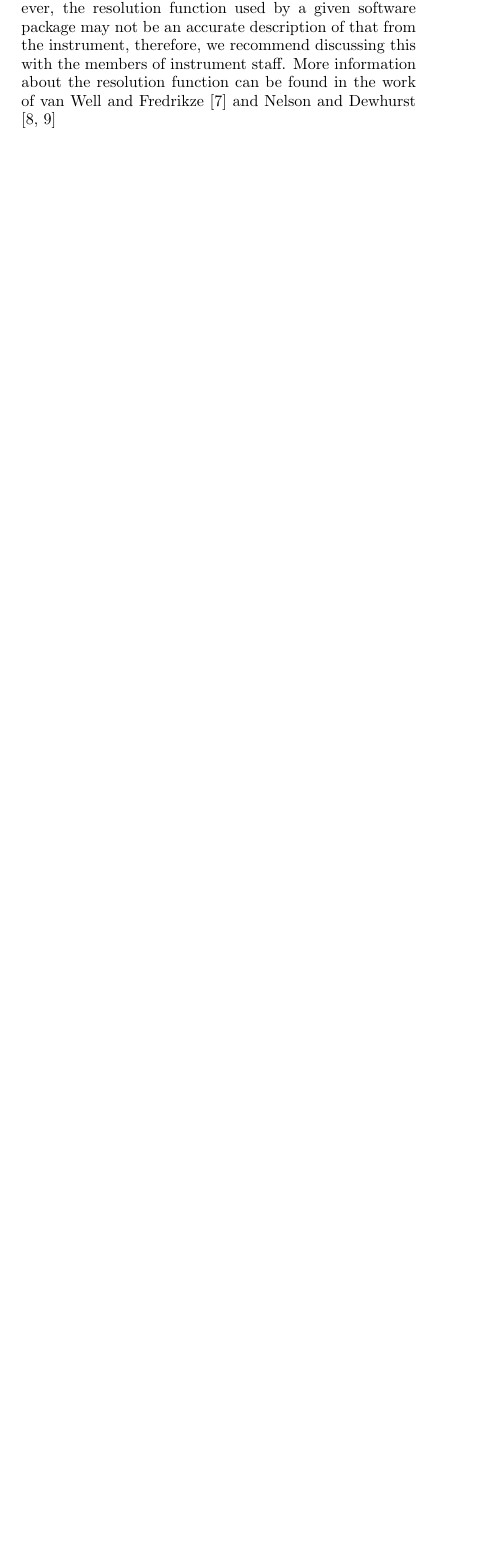
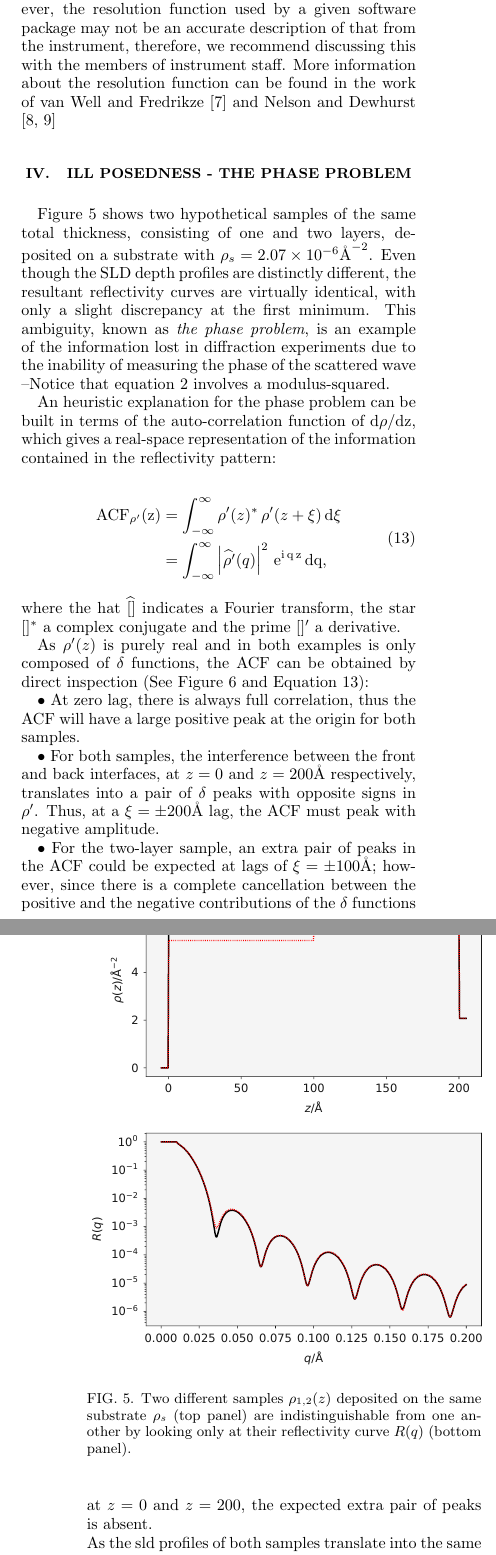
Before and after one commit to reflectivity/edu_outreach, a LaTeX paper (refl_maths/paper.tex): part of one column of page 3 of 7 before the commit and two parts of the columns of pages 3 and 4 of 8 after it, the two joined at a grey line, cut so that both start at the same text, the shorter picture padded with empty space. Compiled offline with pdfLaTeX.

Commit message:
Add section on ill posedness and the phase problem

```diff
--- a/refl_maths/paper.tex
+++ b/refl_maths/paper.tex
@@ -10,6 +10,12 @@
 \usepackage{bm}
 \usepackage[separate-uncertainty=true]{siunitx}
 \usepackage{mhchem}
+
+\newcommand{\rmd}{\rm{d}}
+\newcommand{\diff}[2]{\frac{\rmd#1}{\rmd#2}}
+\newcommand{\acf}{\rm{ACF}}
+\newcommand{\angstrom}{\rm{\AA}}
+\newcommand{\scinot}[2]{ {#1} \times 10^{#2} }
 
 \begin{document}
 
@@ -208,3 +217,69 @@ For each $q$-value in the unsmeared data, a Gaussian function is produced which
 Typically, this convolvutional smearing is included in the reading of the experimental data.
 However, the resolution function used by a given software package may not be an accurate description of that from the instrument, therefore, we recommend discussing this with the members of instrument staff.
 More information about the resolution function can be found in the work of van Well and Fredrikze \cite{vanwell_resolution_2005} and Nelson and Dewhurst \cite{nelson_towards_2013,nelson_towards_2014}
+
+%%%%
+\section{Ill posedness - the phase problem}
+
+Figure \ref{fig:phase_problem_sld} shows two hypothetical samples of the same total thickness,
+consisting of one and two layers, deposited on a substrate with
+$\rho_s = \scinot{2.07}{-6} \angstrom^{-2}$. Even though the SLD depth profiles are distinctly
+different, the resultant reflectivity curves are virtually identical,
+with only a slight discrepancy at the first minimum. This ambiguity,
+known as \textit{the phase problem}, is
+an example of the information lost in diffraction experiments due
+to the inability of measuring the phase of the scattered wave
+--Notice that equation \ref{equ:kine} involves a modulus-squared.
+
+\begin{figure}
+    \includegraphics[width=0.49\textwidth]{phase_problem_SLD.pdf}
+    \caption{Two different samples $\rho_{1,2}(z)$ deposited on the same substrate $\rho_s$ (top panel)
+    are indistinguishable from one another by looking only at their reflectivity curve $R(q)$
+    (bottom panel).}
+    \label{fig:phase_problem_sld}
+\end{figure}
+
+An heuristic explanation for the phase problem
+can be built in terms of the auto-correlation function of $\rmd\rho/\rmd z$, which gives a
+real-space representation of the information contained in the reflectivity pattern:
+
+\begin{equation}
+    \begin{split}
+        \acf_{\rho'}(z) & = \int_{-\infty}^{\infty} \rho'(z)^* \, \rho'(z + \xi) \, \rmd \xi \\
+                        & = \int_{-\infty}^{\infty} \left| \widehat{\rho'}(q)  \right|^{2} \, \rm{e}^{i\,q\,z} \, \rmd q,
+    \end{split}
+    \label{equ:acf}
+\end{equation}
+
+\noindent where the hat $\widehat{[]}$ indicates a Fourier transform, the star $[]^*$ a complex conjugate
+and the prime $[]'$ a derivative.
+
+\begin{figure}
+    \includegraphics[width=0.49\textwidth]{phase_problem_ACF.pdf}
+    \caption{Top panel: the derivatives of the two hypothetical SLD profiles discussed, $\rho_{1,2}'(z)$, are
+    scaled $\delta$ functions peaking at the interfaces between SLD layers. Bottom panel: In contrast,
+    the autocorrelation function, $\acf_{\rho'}(z)$ is almost identical for both samples,
+    peaking at exactly the same locations.}
+    \label{fig:phase_problem_acf}
+\end{figure}
+
+
+As $\rho'(z)$ is purely real and in both examples is only composed of
+$\delta$ functions, the ACF can be obtained by direct inspection
+(See Figure \ref{fig:phase_problem_acf} and Equation \ref{equ:acf}):
+
+$\bullet$ At zero lag, there is always full correlation, thus the ACF will have
+a large positive peak at the origin for both samples.
+
+$\bullet$ For both samples, the interference between the front and back interfaces, at $z = 0$ and
+$z = 200 \angstrom$ respectively, translates into a pair of $\delta$ peaks
+with opposite signs in $\rho'$. Thus, at a
+$\xi = \pm 200 \angstrom$ lag, the ACF must peak with negative amplitude.
+
+
+$\bullet$ For the two-layer sample, an extra pair of peaks in the ACF could be expected
+at lags of $\xi = \pm 100 \angstrom$; however, since there is a complete cancellation between
+the positive and the negative contributions of the $\delta$ functions at $z = 0$ and $z = 200$,
+the expected extra pair of peaks is absent.
+
+\noindent As the sld profiles of both samples translate into the same ACF,
```
Also changed, not shown: refl_maths/phase_problem_ACF.pdf (added), refl_maths/phase_problem_SLD.pdf (added), refl_maths/paper.tex (23 more changed lines), 2 other files.
